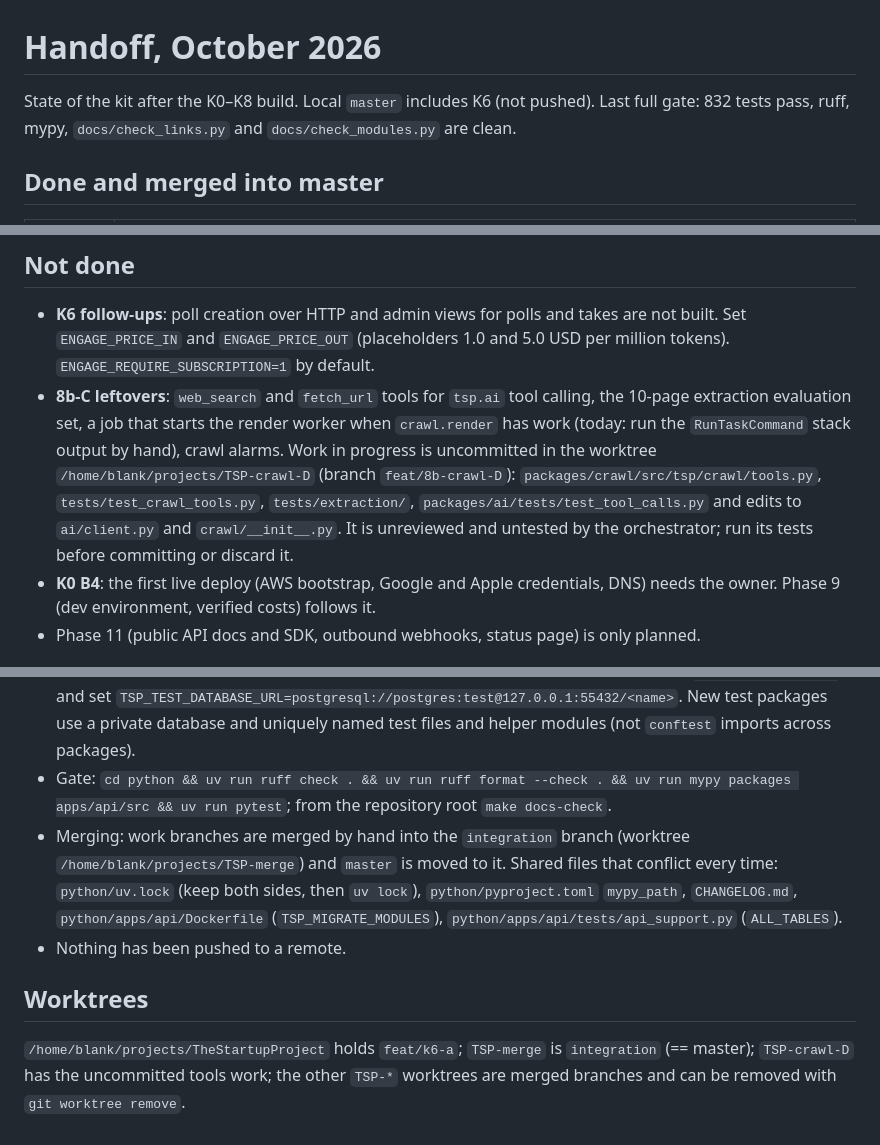
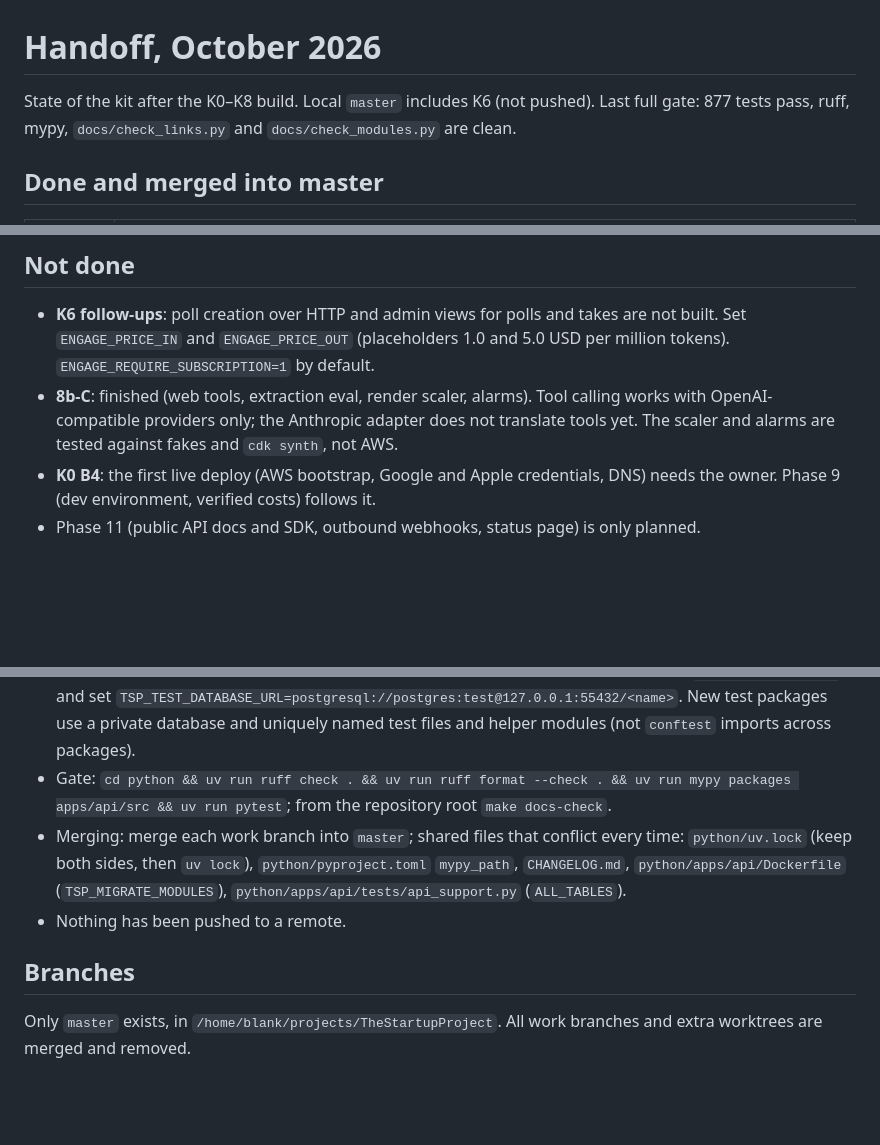
Before and after one commit to Teak-Rosewood/TheStartupProject, a Markdown page: docs/handoff-2026-10.md, 3 parts joined by grey strips. GitHub-like rendering; blank space fills up the shorter version.

Commit message:
docs: handoff final

```diff
--- a/docs/handoff-2026-10.md
+++ b/docs/handoff-2026-10.md
@@ -1,6 +1,6 @@
 # Handoff, October 2026
 
-State of the kit after the K0–K8 build. Local `master` includes K6 (not pushed). Last full gate: 832 tests pass, ruff, mypy, `docs/check_links.py` and `docs/check_modules.py` are clean.
+State of the kit after the K0–K8 build. Local `master` includes K6 (not pushed). Last full gate: 877 tests pass, ruff, mypy, `docs/check_links.py` and `docs/check_modules.py` are clean.
 
 ## Done and merged into master
 
@@ -22,7 +22,7 @@ State of the kit after the K0–K8 build. Local `master` includes K6 (not pushed
 ## Not done
 
 - **K6 follow-ups**: poll creation over HTTP and admin views for polls and takes are not built. Set `ENGAGE_PRICE_IN` and `ENGAGE_PRICE_OUT` (placeholders 1.0 and 5.0 USD per million tokens). `ENGAGE_REQUIRE_SUBSCRIPTION=1` by default.
-- **8b-C leftovers**: `web_search` and `fetch_url` tools for `tsp.ai` tool calling, the 10-page extraction evaluation set, a job that starts the render worker when `crawl.render` has work (today: run the `RunTaskCommand` stack output by hand), crawl alarms. Work in progress is uncommitted in the worktree `/home/blank/projects/TSP-crawl-D` (branch `feat/8b-crawl-D`): `packages/crawl/src/tsp/crawl/tools.py`, `tests/test_crawl_tools.py`, `tests/extraction/`, `packages/ai/tests/test_tool_calls.py` and edits to `ai/client.py` and `crawl/__init__.py`. It is unreviewed and untested by the orchestrator; run its tests before committing or discard it.
+- **8b-C**: finished (web tools, extraction eval, render scaler, alarms). Tool calling works with OpenAI-compatible providers only; the Anthropic adapter does not translate tools yet. The scaler and alarms are tested against fakes and `cdk synth`, not AWS.
 - **K0 B4**: the first live deploy (AWS bootstrap, Google and Apple credentials, DNS) needs the owner. Phase 9 (dev environment, verified costs) follows it.
 - Phase 11 (public API docs and SDK, outbound webhooks, status page) is only planned.
 
@@ -45,9 +44,9 @@ State of the kit after the K0–K8 build. Local `master` includes K6 (not pushed
 - Local services: `docker compose -p thestartupproject up -d postgres valkey dynamodb`. They stop by themselves now and then; if many tests skip, start them again.
 - Tests: other suites drop shared tables, so give each run its own database: create one `TEMPLATE template0` and set `TSP_TEST_DATABASE_URL=postgresql://postgres:test@127.0.0.1:55432/<name>`. New test packages use a private database and uniquely named test files and helper modules (not `conftest` imports across packages).
 - Gate: `cd python && uv run ruff check . && uv run ruff format --check . && uv run mypy packages apps/api/src && uv run pytest`; from the repository root `make docs-check`.
-- Merging: work branches are merged by hand into the `integration` branch (worktree `/home/blank/projects/TSP-merge`) and `master` is moved to it. Shared files that conflict every time: `python/uv.lock` (keep both sides, then `uv lock`), `python/pyproject.toml` `mypy_path`, `CHANGELOG.md`, `python/apps/api/Dockerfile` (`TSP_MIGRATE_MODULES`), `python/apps/api/tests/api_support.py` (`ALL_TABLES`).
+- Merging: merge each work branch into `master`; shared files that conflict every time: `python/uv.lock` (keep both sides, then `uv lock`), `python/pyproject.toml` `mypy_path`, `CHANGELOG.md`, `python/apps/api/Dockerfile` (`TSP_MIGRATE_MODULES`), `python/apps/api/tests/api_support.py` (`ALL_TABLES`).
 - Nothing has been pushed to a remote.
 
-## Worktrees
+## Branches
 
-`/home/blank/projects/TheStartupProject` holds `feat/k6-a`; `TSP-merge` is `integration` (== master); `TSP-crawl-D` has the uncommitted tools work; the other `TSP-*` worktrees are merged branches and can be removed with `git worktree remove`.
+Only `master` exists, in `/home/blank/projects/TheStartupProject`. All work branches and extra worktrees are merged and removed.
```
Also changed, not shown: other parts of docs/handoff-2026-10.md (+0 -1 lines).
